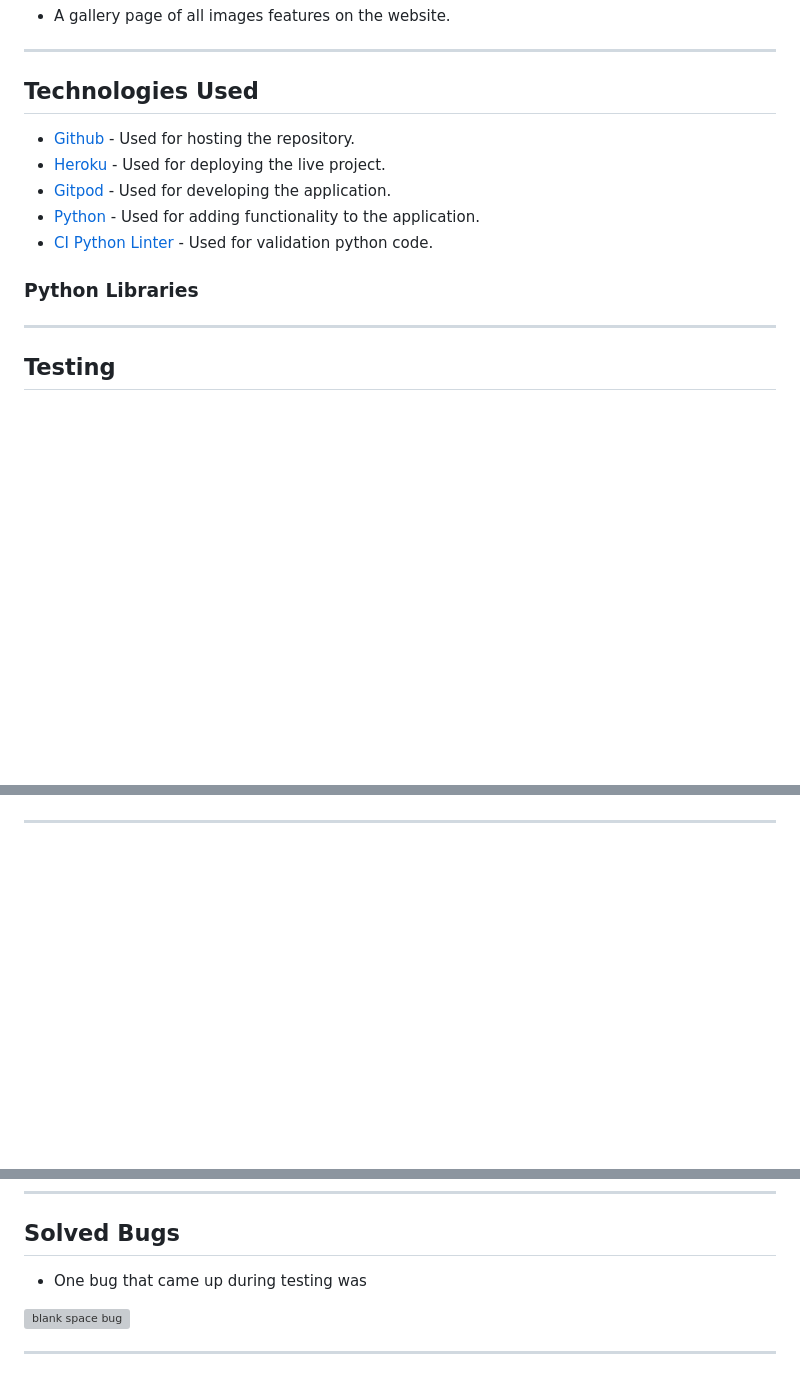
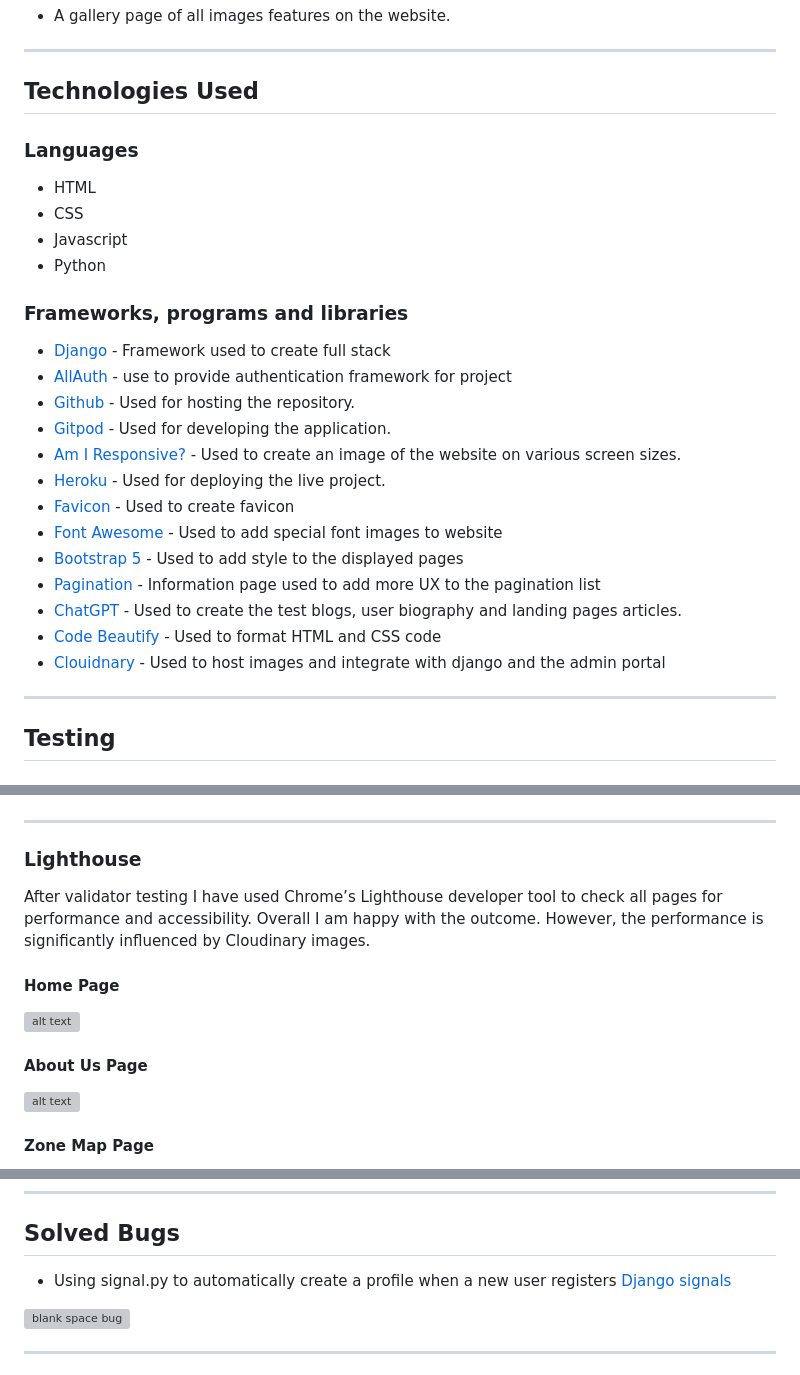
Before and after one commit to LemmenAid/coastal-gardens, a Markdown page: README.md, 3 parts joined by grey strips. Drawn GitHub-style; blank space fills up the shorter version; grey boxes are pictures that could not be loaded.

```diff
--- a/README.md
+++ b/README.md
@@ -279,14 +332,28 @@ The Contact Us page provides a direct way for users to reach out with inquiries
 
 ## Technologies Used
 
+### Languages
+
+* HTML
+* CSS
+* Javascript
+* Python
+
+### Frameworks, programs and libraries
+
+* [Django](https://docs.djangoproject.com/en/5.0/) - Framework used to create full stack
+* [AllAuth](https://docs.allauth.org/en/latest/) - use to provide authentication framework for project
 * [Github](https://github.com/) - Used for hosting the repository.
-* [Heroku](https://heroku.com/) - Used for deploying the live project.
 * [Gitpod](https://www.gitpod.io/#get-started) - Used for developing the application.
-* [Python](https://www.python.org/) - Used for adding functionality to the application.
-* [CI Python Linter](https://pep8ci.herokuapp.com/#) - Used for validation python code.
-
-### Python Libraries
-
+* [Am I Responsive?](https://ui.dev/amiresponsive) - Used to create an image of the website on various screen sizes.
+* [Heroku](https://www.heroku.com/) - Used for deploying the live project.
+* [Favicon](https://favicon.io/) - Used to create favicon
+* [Font Awesome](https://fontawesome.com/) - Used to add special font images to website
+* [Bootstrap 5](https://getbootstrap.com/) - Used to add style to the displayed pages
+* [Pagination](https://getbootstrap.com/docs/4.0/components/pagination/) - Information page used to add more UX to the pagination list
+* [ChatGPT](https://chat.openai.com/) - Used to create the test blogs, user biography and landing pages articles.
+* [Code Beautify](https://codebeautify.org/) - Used to format HTML and CSS code
+* [Clouidnary](https://cloudinary.com/) - Used to host images and integrate with django and the admin portal
 
 ***
 
@@ -331,3 +398,17 @@ The [CI Python Linter](https://pep8ci.herokuapp.com/#) is used for validation py
 
 ***
 
+### Lighthouse
+
+After validator testing I have used Chrome’s Lighthouse developer tool to check all pages for performance and accessibility. Overall I am happy with the outcome. However, the performance is significantly influenced by Cloudinary images.
+
+#### Home Page
+
+![alt text](README-files/lh-home.png)
+
+#### About Us Page
+
+![alt text](README-files/lh-about.png)
+
+#### Zone Map Page
+
@@ -365,7 +485,8 @@ Coastal Gardens was tested through the Heroku app website on the following brows
 
 ## Solved Bugs
 
-* One bug that came up during testing was
+* Using signal.py to automatically create a profile when a new user registers
+    [Django signals](https://docs.djangoproject.com/en/5.0/topics/signals/)
 
  ![blank space bug](README-files/bug.png)
 
```
Also changed, not shown: other parts of README.md (+93 -1 lines).
